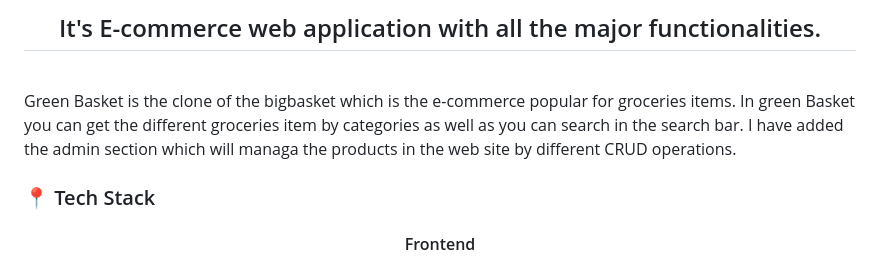
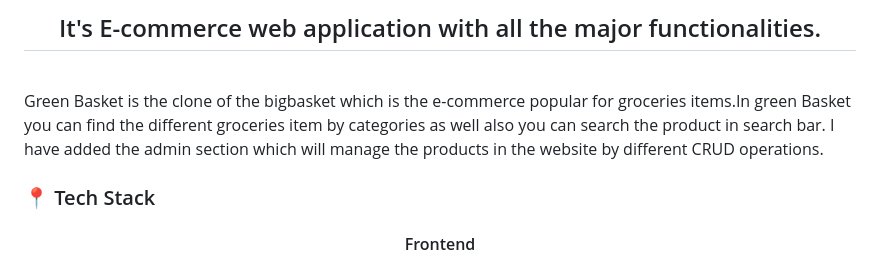
Before and after one commit to Chetan-bhagat/savvy-kettle_788, a Markdown page: README.md, the part around the change. Rendered like a GitHub page.

```diff
--- a/README.md
+++ b/README.md
@@ -1,7 +1,7 @@
 <h1 align="center"> Green Basket </h1>
 <h2 align="center">It's E-commerce web application with all the major functionalities. </h2>
 <br>
-<p>Green Basket is the clone of the bigbasket which is the e-commerce popular for groceries items. In green Basket you can get the different groceries item by categories as well as you can search in the search bar. I have added the admin section which will managa the products in the web site by different CRUD operations.
+<p>Green Basket is the clone of the bigbasket which is the e-commerce popular for groceries items.In green Basket you can find the different groceries item by categories as well also you can search the product in search bar. I have added the admin section which will manage the products in the website by different CRUD operations.
 </p>
 <h3 style="color: red">📍 Tech Stack</h3>
 <h4 align="center">Frontend</h4>
```
